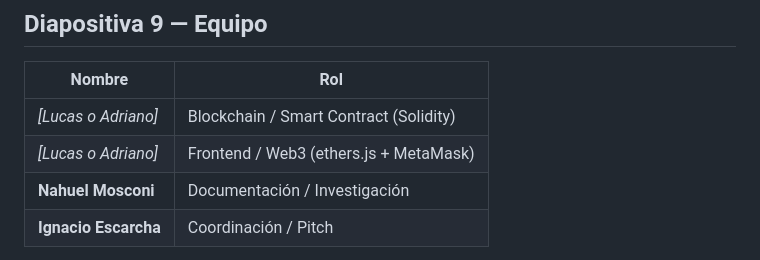
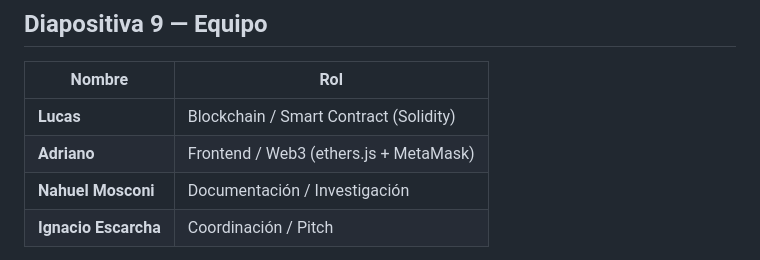
Before and after one commit to NahuelMosconi/FamilyVault, a Markdown page: docs/pitch-deck.md, the part around the change. Drawn GitHub-style.

```diff
--- a/docs/pitch-deck.md
+++ b/docs/pitch-deck.md
@@ -128,8 +128,8 @@
 
   | Nombre | Rol |
   |---|---|
-  | *[Lucas o Adriano]* | Blockchain / Smart Contract (Solidity) |
-  | *[Lucas o Adriano]* | Frontend / Web3 (ethers.js + MetaMask) |
+  | **Lucas** | Blockchain / Smart Contract (Solidity) |
+  | **Adriano** | Frontend / Web3 (ethers.js + MetaMask) |
   | **Nahuel Mosconi** | Documentación / Investigación |
   | **Ignacio Escarcha** | Coordinación / Pitch |
 
```
Also changed, not shown: README.md (+2 -4 lines), docs/memoria-tecnica.md (+2 -2 lines).
